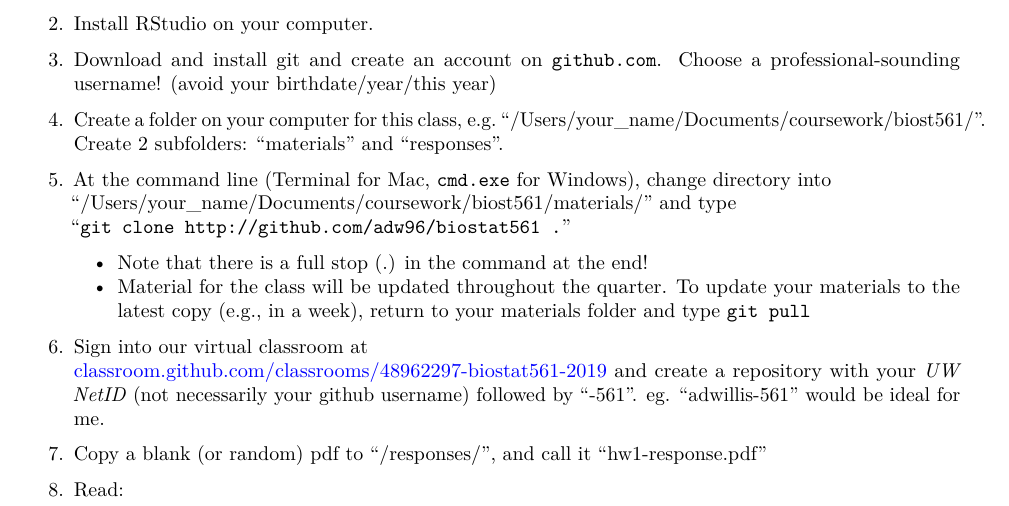
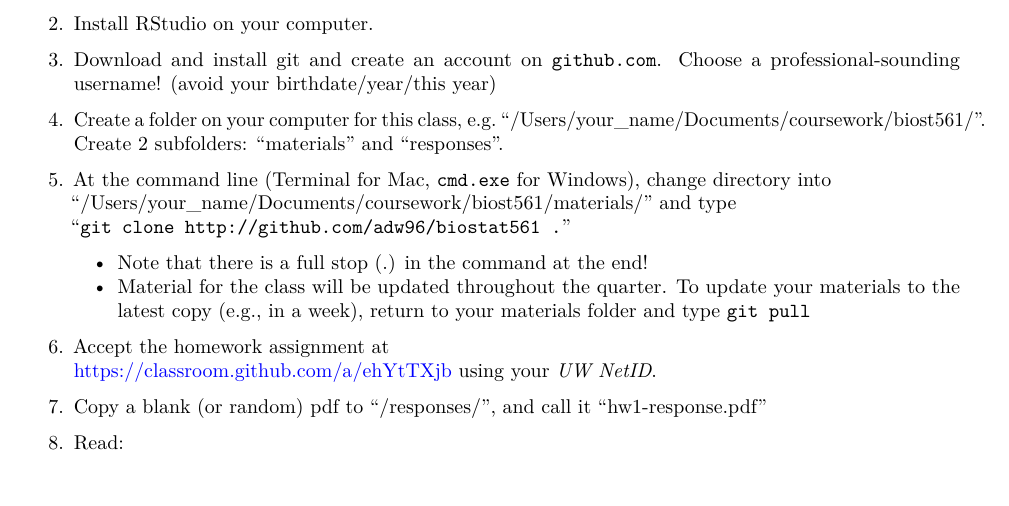
Before and after one commit to adw96/biostat561, an R Markdown document (lecture1/homework1.Rmd): part of page 1 of 4, cut so that both start at the same text. Rendered offline with R 4.5, knitr and Pandoc, then LaTeX, with nearby package versions; a font, style sheet, LaTeX package, included part or bibliography that could not be used is replaced or left out.

Commit message:
fix link to classroom

```diff
--- a/lecture1/homework1.Rmd
+++ b/lecture1/homework1.Rmd
@@ -40,8 +40,10 @@ Please complete Steps 1-9 before Monday midday, and attend office hours if you a
     - Note that there is a full stop (.) in the command at the end!
     - Material for the class will be updated throughout the quarter. To update your materials to the latest copy (e.g., in a week), return to your materials folder and type `git pull`
 
-6. Sign into our virtual classroom at
-[classroom.github.com/classrooms/48962297-biostat561-2019](https://classroom.github.com/classrooms/48962297-biostat561-2019)  and create a repository with your *UW NetID* (not necessarily your github username) followed by "-561". eg. "adwillis-561" would be ideal for me.
+6. Accept the homework assignment at
+[https://classroom.github.com/a/ehYtTXjb](https://classroom.github.com/a/ehYtTXjb) using your *UW NetID*.
+
+<!-- (not necessarily your github username) followed by "-561". eg. "adwillis-561" would be ideal for me. -->
 
 7. Copy a blank (or random) pdf to "/responses/", and call it "hw1-response.pdf"
 
```
Also changed, not shown: lecture1/homework1.pdf.
